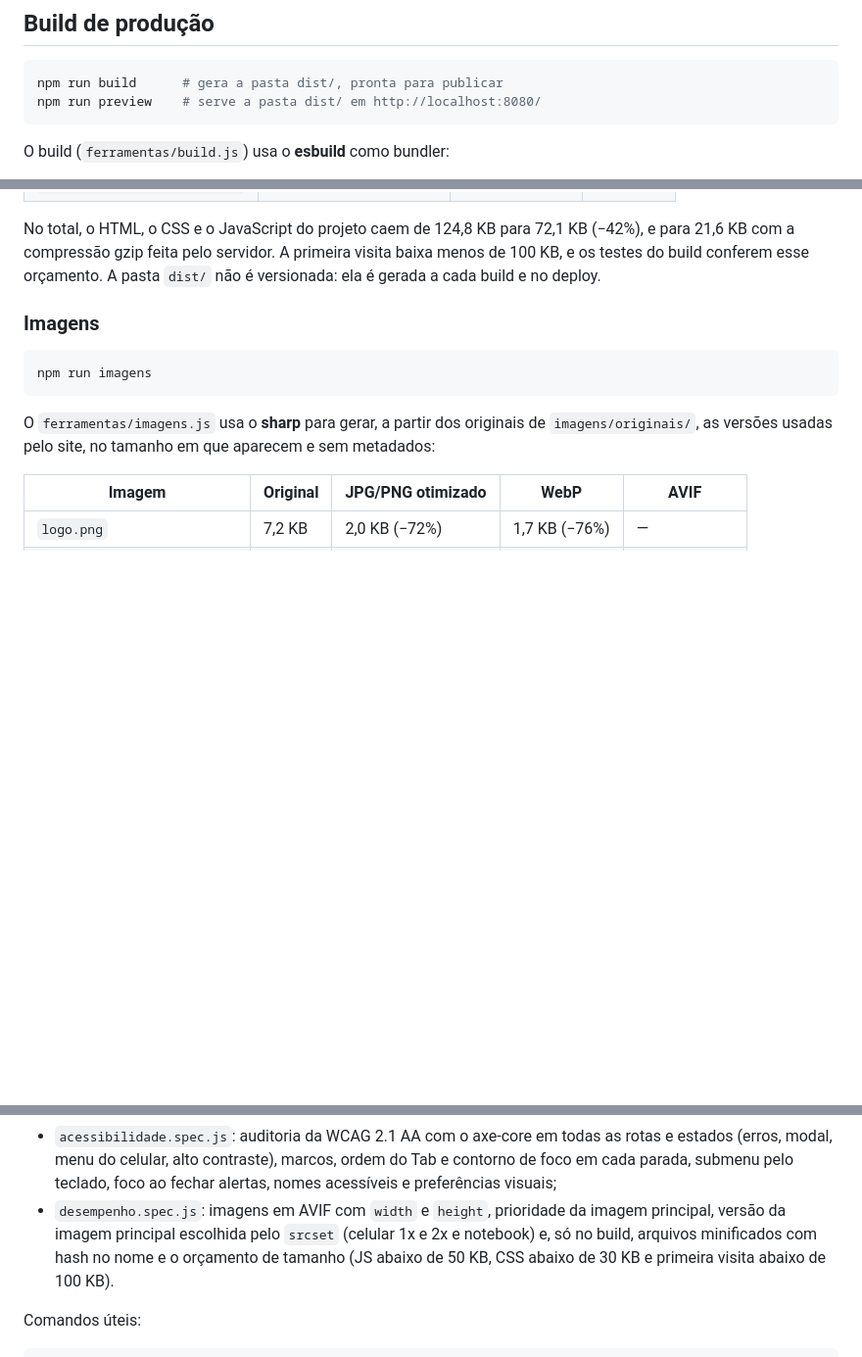
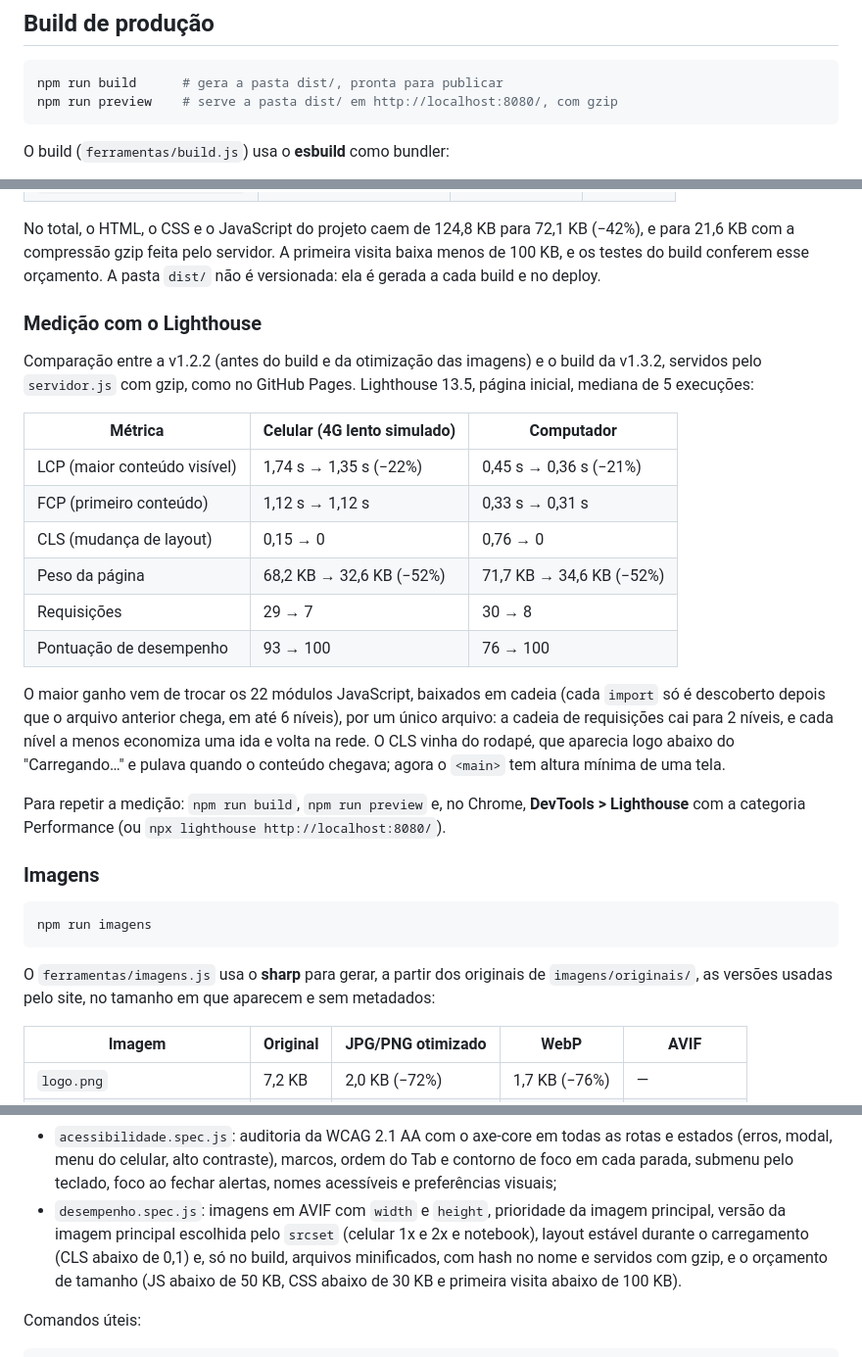
Before and after one commit to nlsilvarts/ong-maos-solidarias, a Markdown page: README.md, 3 parts joined by grey strips. Shown at 98% size. Drawn GitHub-style; blank space fills up the shorter version.

Commit message:
docs: registra a medição de desempenho com o Lighthouse no README
Co-Authored-By: Claude Opus 5.5 <noreply@anthropic.com>
Claude-Session: https://claude.ai/code/session_01KWJTS6rQRUa71WN8gsPJUm

````diff
--- a/README.md
+++ b/README.md
@@ -113,7 +113,7 @@ Alternativas sem Node.js:
 
 ```bash
 npm run build      # gera a pasta dist/, pronta para publicar
-npm run preview    # serve a pasta dist/ em http://localhost:8080/
+npm run preview    # serve a pasta dist/ em http://localhost:8080/, com gzip
 ```
 
 O build (`ferramentas/build.js`) usa o **esbuild** como bundler:
@@ -141,6 +141,30 @@ No total, o HTML, o CSS e o JavaScript do projeto caem de 124,8 KB para 72,1 KB
 21,6 KB com a compressão gzip feita pelo servidor. A primeira visita baixa menos de 100 KB, e os
 testes do build conferem esse orçamento. A pasta `dist/` não é versionada: ela é gerada a cada
 build e no deploy.
+
+### Medição com o Lighthouse
+
+Comparação entre a v1.2.2 (antes do build e da otimização das imagens) e o build da v1.3.2,
+servidos pelo `servidor.js` com gzip, como no GitHub Pages. Lighthouse 13.5, página inicial,
+mediana de 5 execuções:
+
+| Métrica | Celular (4G lento simulado) | Computador |
+|---|---|---|
+| LCP (maior conteúdo visível) | 1,74 s → 1,35 s (−22%) | 0,45 s → 0,36 s (−21%) |
+| FCP (primeiro conteúdo) | 1,12 s → 1,12 s | 0,33 s → 0,31 s |
+| CLS (mudança de layout) | 0,15 → 0 | 0,76 → 0 |
+| Peso da página | 68,2 KB → 32,6 KB (−52%) | 71,7 KB → 34,6 KB (−52%) |
+| Requisições | 29 → 7 | 30 → 8 |
+| Pontuação de desempenho | 93 → 100 | 76 → 100 |
+
+O maior ganho vem de trocar os 22 módulos JavaScript, baixados em cadeia (cada `import` só é
+descoberto depois que o arquivo anterior chega, em até 6 níveis), por um único arquivo: a cadeia
+de requisições cai para 2 níveis, e cada nível a menos economiza uma ida e volta na rede. O CLS
+vinha do rodapé, que aparecia logo abaixo do "Carregando…" e pulava quando o conteúdo chegava;
+agora o `<main>` tem altura mínima de uma tela.
+
+Para repetir a medição: `npm run build`, `npm run preview` e, no Chrome, **DevTools > Lighthouse**
+com a categoria Performance (ou `npx lighthouse http://localhost:8080/`).
 
 ### Imagens
 
@@ -229,9 +253,10 @@ GitHub Pages, o que garante que nenhum endereço dependa da raiz do domínio.
   (erros, modal, menu do celular, alto contraste), marcos, ordem do Tab e contorno de foco em cada
   parada, submenu pelo teclado, foco ao fechar alertas, nomes acessíveis e preferências visuais;
 - `desempenho.spec.js`: imagens em AVIF com `width` e `height`, prioridade da imagem principal,
-  versão da imagem principal escolhida pelo `srcset` (celular 1x e 2x e notebook) e, só no build,
-  arquivos minificados com hash no nome e o orçamento de tamanho (JS abaixo de 50 KB, CSS abaixo
-  de 30 KB e primeira visita abaixo de 100 KB).
+  versão da imagem principal escolhida pelo `srcset` (celular 1x e 2x e notebook), layout estável
+  durante o carregamento (CLS abaixo de 0,1) e, só no build, arquivos minificados, com hash no
+  nome e servidos com gzip, e o orçamento de tamanho (JS abaixo de 50 KB, CSS abaixo de 30 KB e
+  primeira visita abaixo de 100 KB).
 
 Comandos úteis:
 
````
